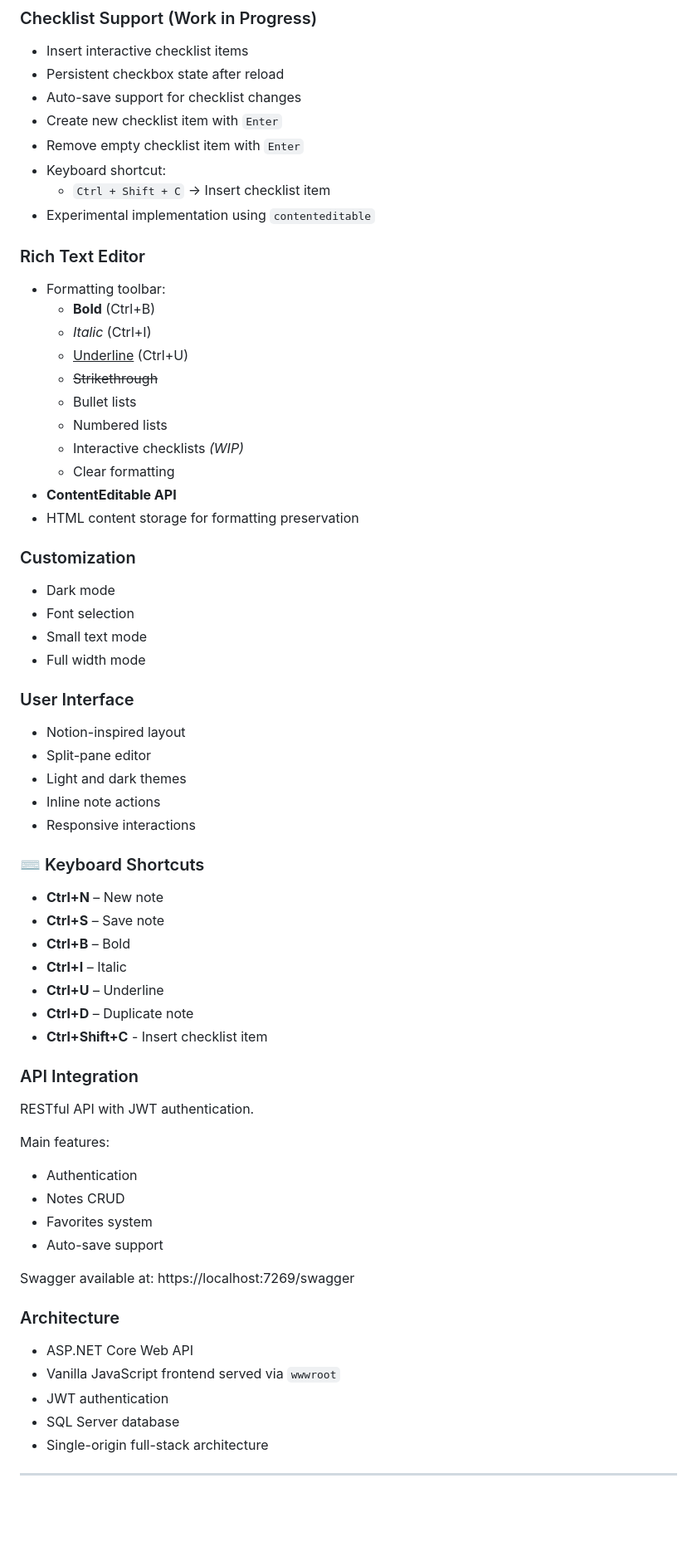
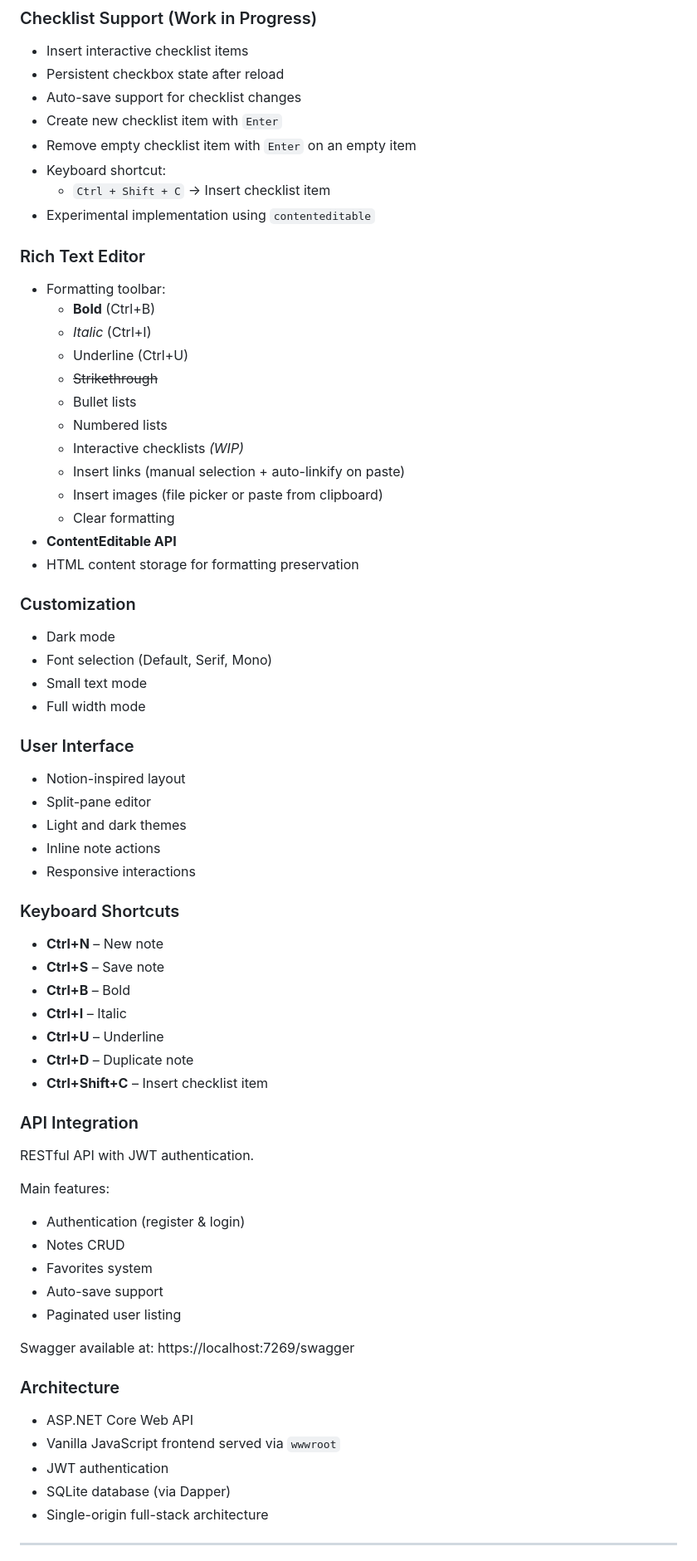
Before and after one commit to branquelao/notes-project, a Markdown page: README.md, the part around one of its changes. Shown at 83% size. Rendered like a GitHub page; blank space fills up the shorter version.

Commit message:
Changed README to have updated info about the project

```diff
--- a/README.md
+++ b/README.md
@@ -31,7 +31,7 @@ A **full-stack, authenticated note-taking application** inspired by **Notion**,
 - Persistent checkbox state after reload
 - Auto-save support for checklist changes
 - Create new checklist item with `Enter`
-- Remove empty checklist item with `Enter`
+- Remove empty checklist item with `Enter` on an empty item
 - Keyboard shortcut:
   - `Ctrl + Shift + C` → Insert checklist item
 - Experimental implementation using `contenteditable`
@@ -40,18 +40,20 @@ A **full-stack, authenticated note-taking application** inspired by **Notion**,
 - Formatting toolbar:
   - **Bold** (Ctrl+B)
   - *Italic* (Ctrl+I)
-  - <u>Underline</u> (Ctrl+U)
+  - Underline (Ctrl+U)
   - ~~Strikethrough~~
   - Bullet lists
   - Numbered lists
   - Interactive checklists *(WIP)*
+  - Insert links (manual selection + auto-linkify on paste)
+  - Insert images (file picker or paste from clipboard)
   - Clear formatting
 - **ContentEditable API**
 - HTML content storage for formatting preservation
 
 ### Customization
 - Dark mode
-- Font selection
+- Font selection (Default, Serif, Mono)
 - Small text mode
 - Full width mode
 
@@ -62,23 +64,24 @@ A **full-stack, authenticated note-taking application** inspired by **Notion**,
 - Inline note actions
 - Responsive interactions
 
-### ⌨️ Keyboard Shortcuts
+### Keyboard Shortcuts
 - **Ctrl+N** – New note
 - **Ctrl+S** – Save note
 - **Ctrl+B** – Bold
 - **Ctrl+I** – Italic
 - **Ctrl+U** – Underline
 - **Ctrl+D** – Duplicate note
-- **Ctrl+Shift+C** - Insert checklist item
+- **Ctrl+Shift+C** – Insert checklist item
 
 ### API Integration
 RESTful API with JWT authentication.
 
 Main features:
-- Authentication
+- Authentication (register & login)
 - Notes CRUD
 - Favorites system
 - Auto-save support
+- Paginated user listing
 
 Swagger available at:
 https://localhost:7269/swagger
@@ -87,7 +90,7 @@ https://localhost:7269/swagger
 - ASP.NET Core Web API
 - Vanilla JavaScript frontend served via `wwwroot`
 - JWT authentication
-- SQL Server database
+- SQLite database (via Dapper)
 - Single-origin full-stack architecture
 
 ---
```
Also changed, not shown: other parts of README.md (+6 -6 lines).
